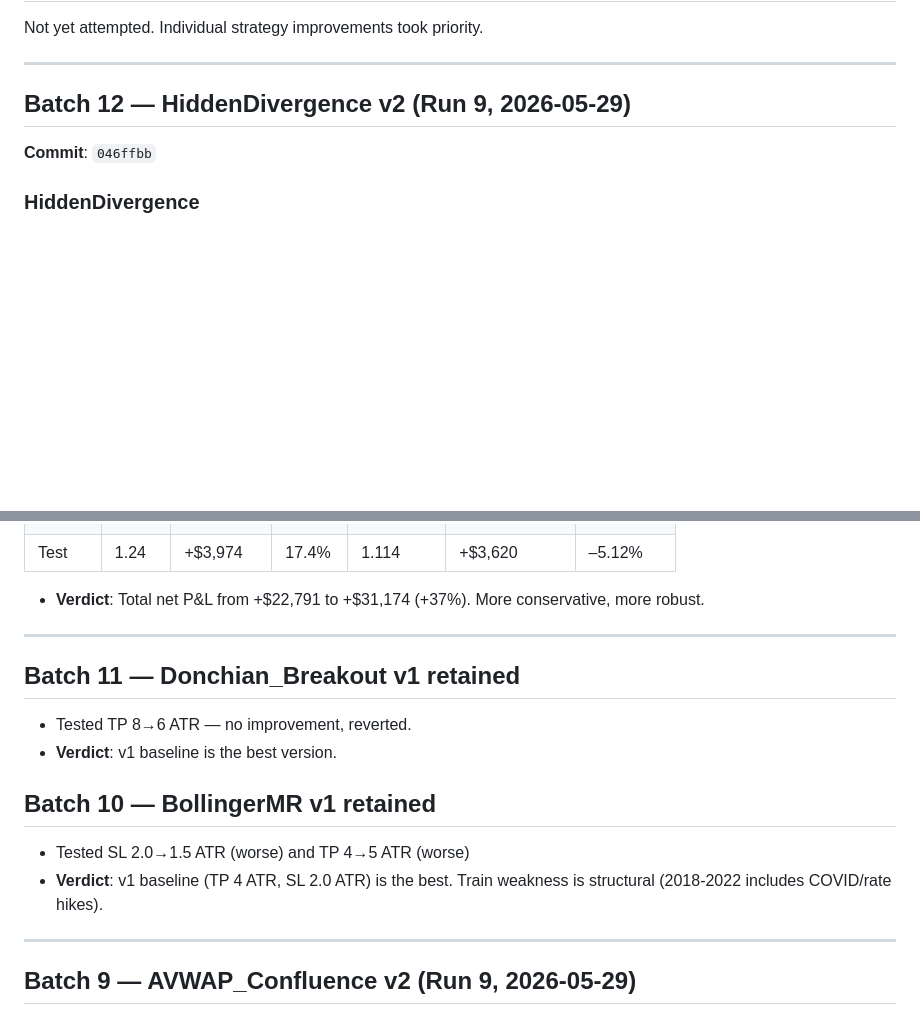
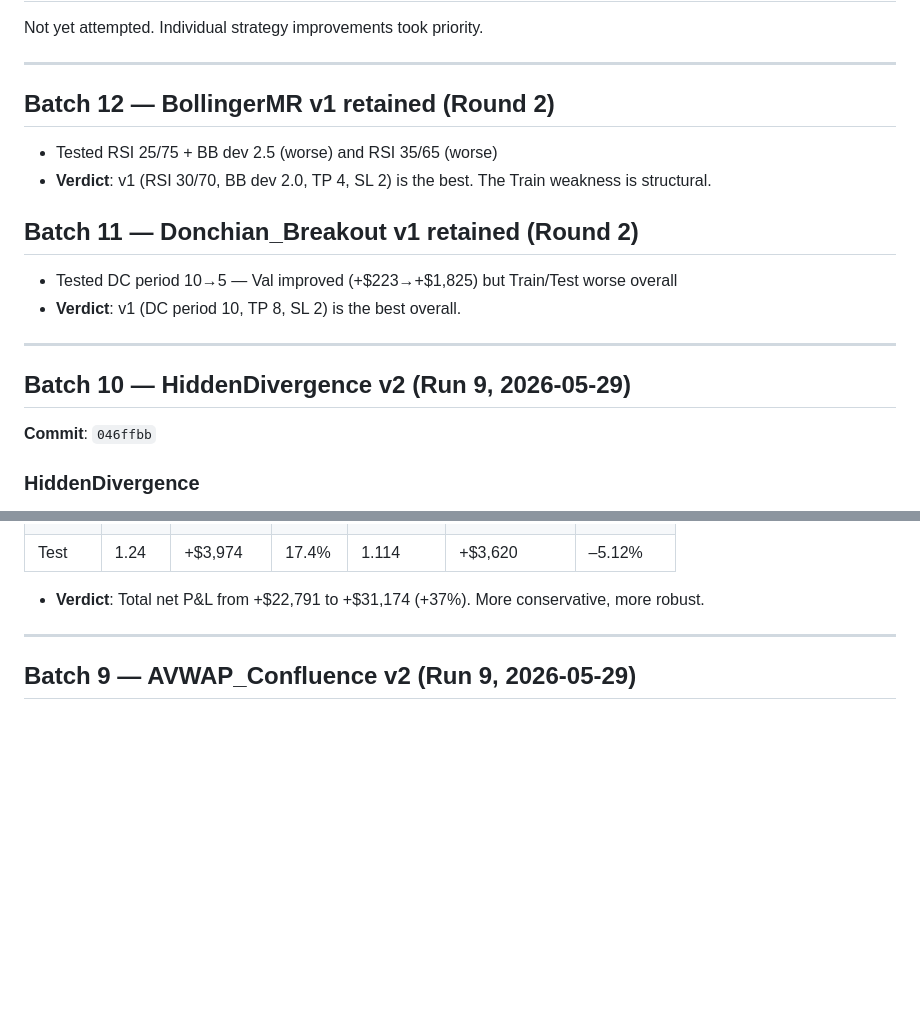
Before and after one commit to logiccrafterdz/Argus, a Markdown page: skills/references/parameter-tuning-log.md, 2 parts joined by grey strips. Drawn GitHub-style; blank space fills up the shorter version.

Commit message:
parameter-tuning-log: Round 2 BollingerMR/Donchian (both retained)

```diff
--- a/skills/references/parameter-tuning-log.md
+++ b/skills/references/parameter-tuning-log.md
@@ -119,7 +119,19 @@ Not yet attempted. Individual strategy improvements took priority.
 
 ---
 
-## Batch 12 — HiddenDivergence v2 (Run 9, 2026-05-29)
+## Batch 12 — BollingerMR v1 retained (Round 2)
+
+- Tested RSI 25/75 + BB dev 2.5 (worse) and RSI 35/65 (worse)
+- **Verdict**: v1 (RSI 30/70, BB dev 2.0, TP 4, SL 2) is the best. The Train weakness is structural.
+
+## Batch 11 — Donchian_Breakout v1 retained (Round 2)
+
+- Tested DC period 10→5 — Val improved (+$223→+$1,825) but Train/Test worse overall
+- **Verdict**: v1 (DC period 10, TP 8, SL 2) is the best overall.
+
+---
+
+## Batch 10 — HiddenDivergence v2 (Run 9, 2026-05-29)
 
 **Commit**: `046ffbb`
 
@@ -138,18 +150,6 @@ Not yet attempted. Individual strategy improvements took priority.
 | Test | 1.24 | +$3,974 | 17.4% | 1.114 | +$3,620 | –5.12% |
 
 - **Verdict**: Total net P&L from +$22,791 to +$31,174 (+37%). More conservative, more robust.
-
----
-
-## Batch 11 — Donchian_Breakout v1 retained
-
-- Tested TP 8→6 ATR — no improvement, reverted.
-- **Verdict**: v1 baseline is the best version.
-
-## Batch 10 — BollingerMR v1 retained
-
-- Tested SL 2.0→1.5 ATR (worse) and TP 4→5 ATR (worse)
-- **Verdict**: v1 baseline (TP 4 ATR, SL 2.0 ATR) is the best. Train weakness is structural (2018-2022 includes COVID/rate hikes).
 
 ---
 
```
